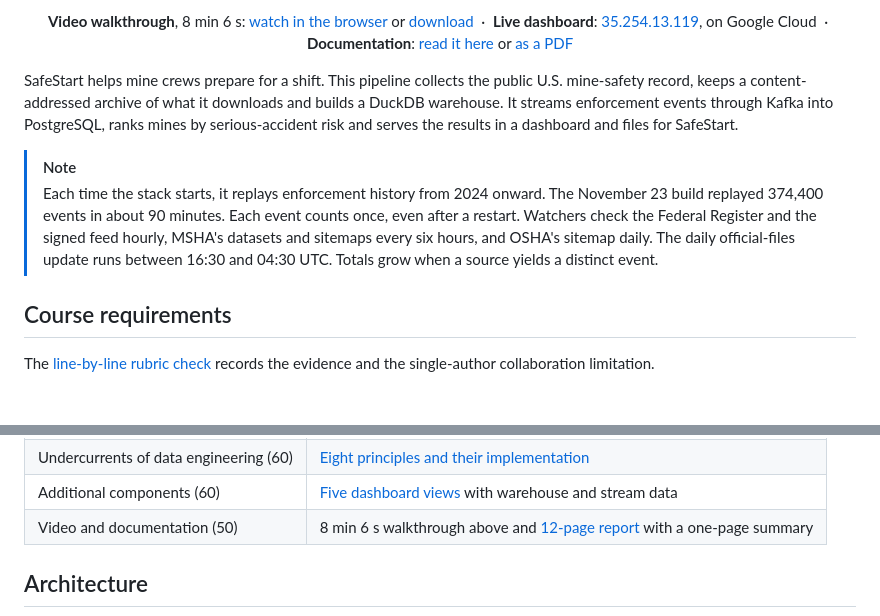
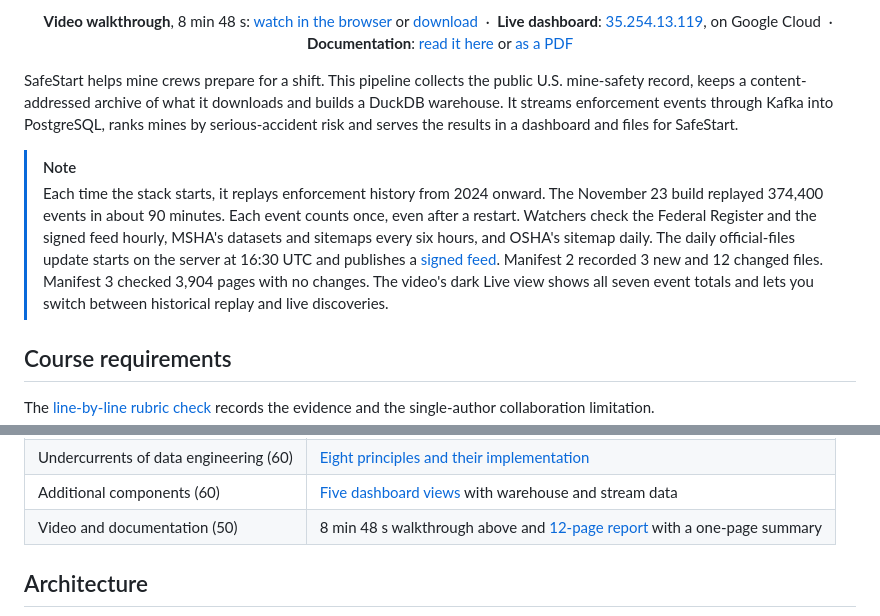
Before and after one commit to USERZEROA/safestart-data-pipeline, a Markdown page: README.md, 2 parts joined by grey strips. Drawn GitHub-style; blank space fills up the shorter version.

```diff
--- a/README.md
+++ b/README.md
@@ -34,8 +34,8 @@
 </p>
 
 <p align="center">
-  <b>Video walkthrough</b>, 8 min 6 s:
-  <a href="https://cdn.jsdelivr.net/gh/USERZEROA/safestart-data-pipeline@dbbe7820da447be395bf9fc096c7f91e5a6f76c3/docs/SafeStart-data-pipeline-video.mp4">watch in the browser</a>
+  <b>Video walkthrough</b>, 8 min 48 s:
+  <a href="https://cdn.jsdelivr.net/gh/USERZEROA/safestart-data-pipeline@040c348e2b6cff4d7327694fb644fc2b9808b844/docs/SafeStart-data-pipeline-video.mp4">watch in the browser</a>
   or <a href="https://github.com/USERZEROA/safestart-data-pipeline/raw/main/docs/SafeStart-data-pipeline-video.mp4">
   download</a>
   &nbsp;·&nbsp; <b>Live dashboard</b>: <a href="https://35.254.13.119">35.254.13.119</a>, on Google Cloud
@@ -52,7 +52,9 @@ SafeStart.
 > Each time the stack starts, it replays enforcement history from 2024 onward. The November 23 build replayed 374,400
 > events in about 90 minutes. Each event counts once, even after a restart. Watchers check the Federal Register and
 > the signed feed hourly, MSHA's datasets and sitemaps every six hours, and OSHA's sitemap daily. The daily
-> official-files update runs between 16:30 and 04:30 UTC. Totals grow when a source yields a distinct event.
+> official-files update starts on the server at 16:30 UTC and publishes a [signed feed](https://35.254.13.119/feed/official/latest.json).
+> Manifest 2 recorded 3 new and 12 changed files. Manifest 3 checked 3,904 pages with no changes. The video's dark
+> Live view shows all seven event totals and lets you switch between historical replay and live discoveries.
 
 ## Course requirements
 
@@ -70,7 +72,7 @@ collaboration limitation.
 | Containers, CI/CD and testing (60) | [CI workflow][ci] for lint, the test suite and the Docker Compose stack |
 | Undercurrents of data engineering (60) | [Eight principles and their implementation][principles] |
 | Additional components (60) | [Five dashboard views](docs/DOCUMENTATION.md#dashboard) with warehouse and stream data |
-| Video and documentation (50) | 8 min 6 s walkthrough above and [12-page report][pdf] with a one-page summary |
+| Video and documentation (50) | 8 min 48 s walkthrough above and [12-page report][pdf] with a one-page summary |
 
 [ingestion]: docs/DOCUMENTATION.md#sources-and-ingestion
 [flow]: docs/evidence/prefect-run-2026-11-23.md
```
Also changed, not shown: other parts of README.md (+2 -2 lines), docs/DOCUMENTATION.md (+14 -9 lines), docs/images/dashboard-forecast.png, docs/images/dashboard-mine-brief-phone.png, docs/images/dashboard-mine-brief.png, 1 other file.
